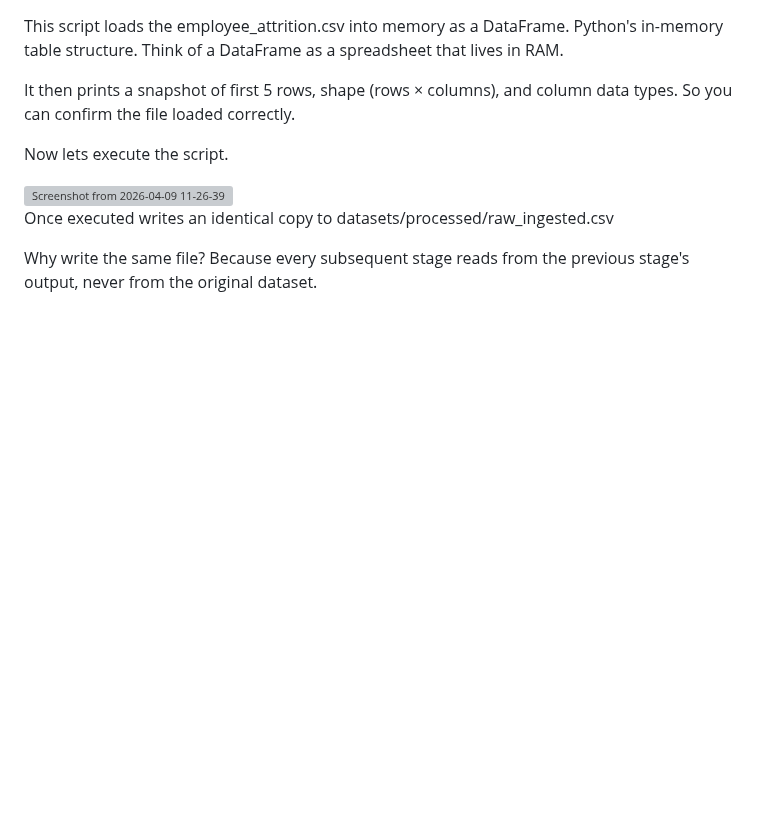
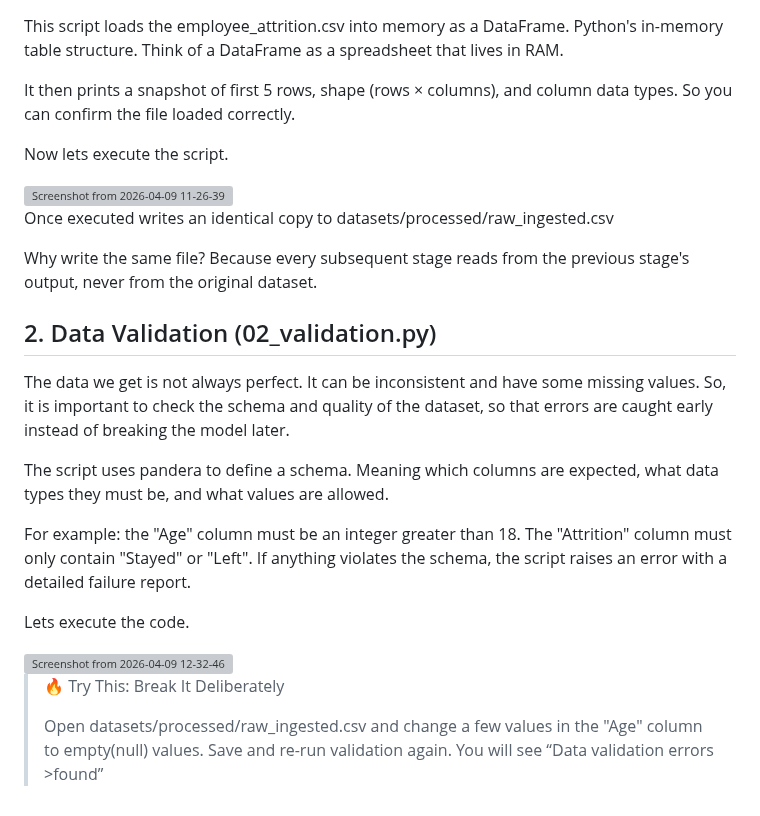
Before and after one commit to Aditya-gairola/MLOps, a Markdown page: 2.md, the part around the change. GitHub-like rendering; blank space fills up the shorter version; grey boxes are pictures that could not be loaded.

```diff
--- a/2.md
+++ b/2.md
@@ -113,3 +113,18 @@ Now lets execute the script.
 Once executed writes an identical copy to datasets/processed/raw_ingested.csv
 
 Why write the same file? Because every subsequent stage reads from the previous stage's output, never from the original dataset.
+
+## 2. Data Validation (02_validation.py)
+The data we get is not always perfect. It can be inconsistent and have some missing values. So, it is important to check the schema and quality of the dataset, so that errors are caught early instead of breaking the model later.
+
+The script uses pandera to define a schema. Meaning which columns are expected, what data types they must be, and what values are allowed.
+
+For example: the "Age" column must be an integer greater than 18. The "Attrition" column must only contain "Stayed" or "Left". If anything violates the schema, the script raises an error with a detailed failure report.
+
+Lets execute the code.
+
+<img width="557" height="30" alt="Screenshot from 2026-04-09 12-32-46" src="https://github.com/user-attachments/assets/d89d4103-47ca-47a8-b06e-6f8c75e03516" />
+
+>🔥 Try This:  Break It Deliberately
+>
+>Open datasets/processed/raw_ingested.csv and change a few values in the "Age" column to empty(null) values. Save and re-run validation again. You will see “Data validation errors >found”
```
